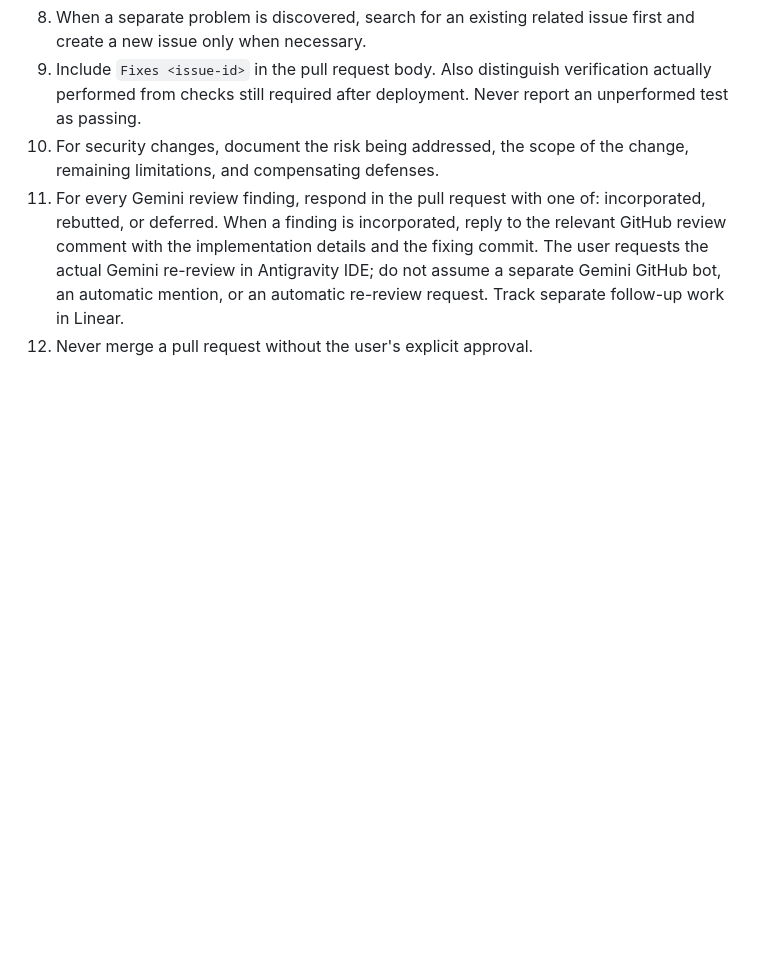
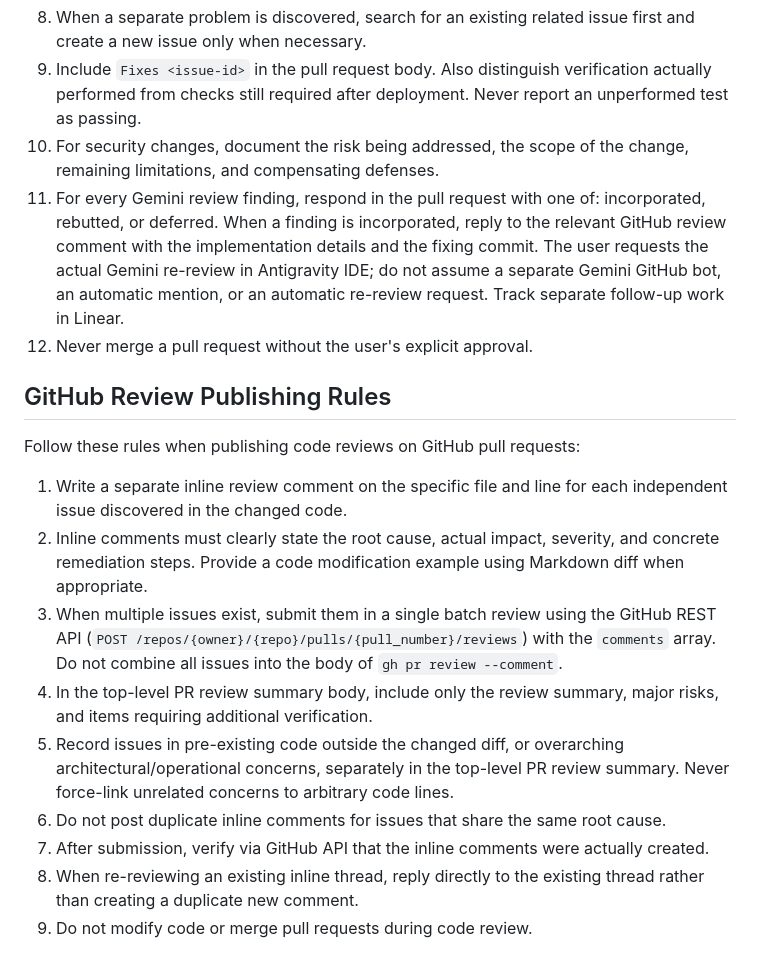
Before and after one commit to mayreel0/friendly-eureka, a Markdown page: AGENTS.md, the part around the change. GitHub-like rendering; blank space fills up the shorter version.

Commit message:
docs: add github review publishing rules

```diff
--- a/AGENTS.md
+++ b/AGENTS.md
@@ -96,3 +96,17 @@ Follow these rules for development work on this repository:
 10. For security changes, document the risk being addressed, the scope of the change, remaining limitations, and compensating defenses.
 11. For every Gemini review finding, respond in the pull request with one of: incorporated, rebutted, or deferred. When a finding is incorporated, reply to the relevant GitHub review comment with the implementation details and the fixing commit. The user requests the actual Gemini re-review in Antigravity IDE; do not assume a separate Gemini GitHub bot, an automatic mention, or an automatic re-review request. Track separate follow-up work in Linear.
 12. Never merge a pull request without the user's explicit approval.
+
+## GitHub Review Publishing Rules
+
+Follow these rules when publishing code reviews on GitHub pull requests:
+
+1. Write a separate inline review comment on the specific file and line for each independent issue discovered in the changed code.
+2. Inline comments must clearly state the root cause, actual impact, severity, and concrete remediation steps. Provide a code modification example using Markdown diff when appropriate.
+3. When multiple issues exist, submit them in a single batch review using the GitHub REST API (`POST /repos/{owner}/{repo}/pulls/{pull_number}/reviews`) with the `comments` array. Do not combine all issues into the body of `gh pr review --comment`.
+4. In the top-level PR review summary body, include only the review summary, major risks, and items requiring additional verification.
+5. Record issues in pre-existing code outside the changed diff, or overarching architectural/operational concerns, separately in the top-level PR review summary. Never force-link unrelated concerns to arbitrary code lines.
+6. Do not post duplicate inline comments for issues that share the same root cause.
+7. After submission, verify via GitHub API that the inline comments were actually created.
+8. When re-reviewing an existing inline thread, reply directly to the existing thread rather than creating a duplicate new comment.
+9. Do not modify code or merge pull requests during code review.
```
